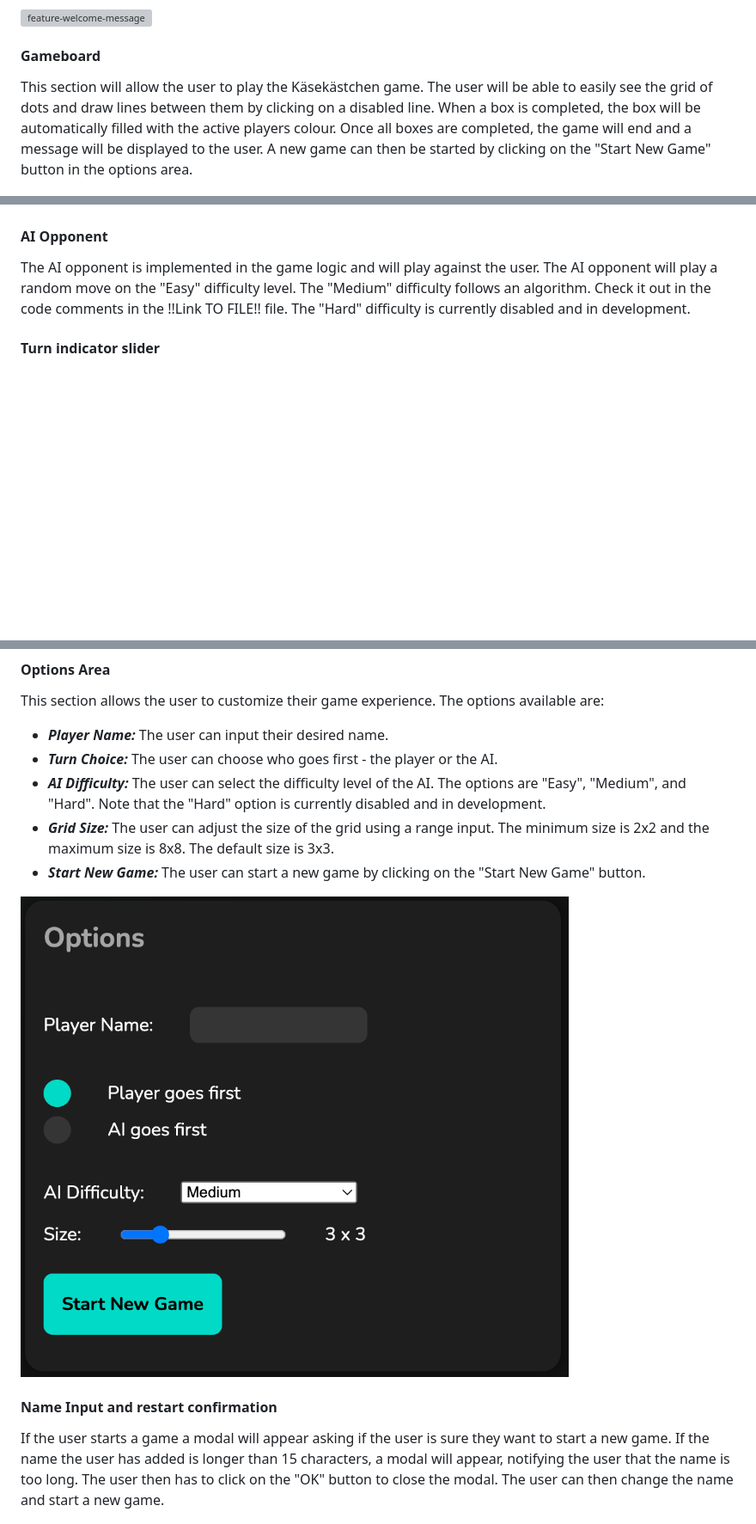
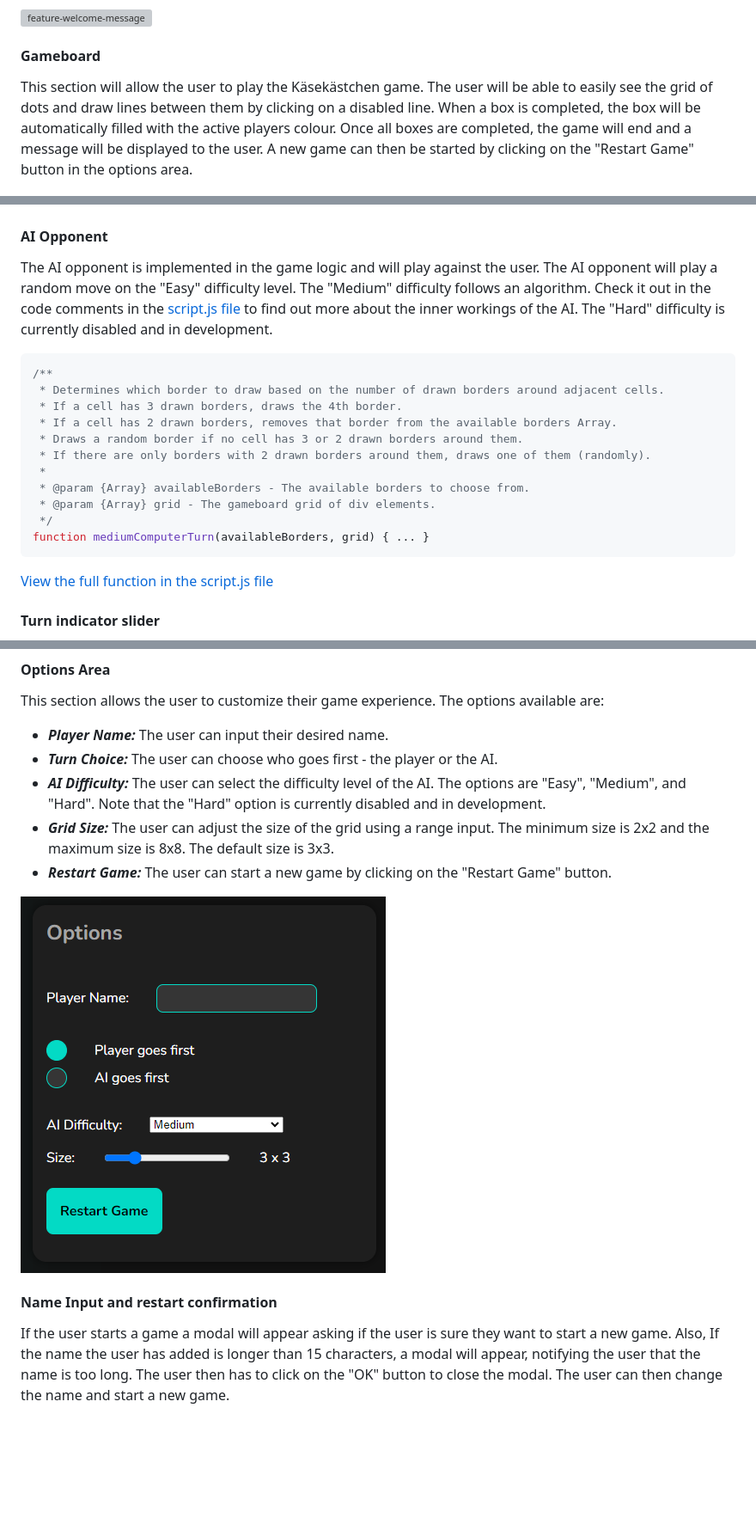
Before and after one commit to benschaf/kaesekaestchen, a Markdown page: README.md, 3 parts joined by grey strips. Shown: that part at 86% size. Drawn GitHub-style; pictures changed too: documentation/feature-options.png; blank space fills up the shorter version; grey boxes are pictures that could not be loaded.

Commit message:
doc: update outdated sections in README.md

````diff
--- a/README.md
+++ b/README.md
@@ -109,12 +110,27 @@ This section will allow the user to see a welcome message. The welcome message w
 ![feature-welcome-message](documentation/feature-welcome-message.png)
 
 #### Gameboard
-This section will allow the user to play the Käsekästchen game. The user will be able to easily see the grid of dots and draw lines between them by clicking on a disabled line. When a box is completed, the box will be automatically filled with the active players colour. Once all boxes are completed, the game will end and a message will be displayed to the user. A new game can then be started by clicking on the "Start New Game" button in the options area.
+This section will allow the user to play the Käsekästchen game. The user will be able to easily see the grid of dots and draw lines between them by clicking on a disabled line. When a box is completed, the box will be automatically filled with the active players colour. Once all boxes are completed, the game will end and a message will be displayed to the user. A new game can then be started by clicking on the "Restart Game" button in the options area.
 
 ![feature-gameboard](documentation/feature-gameboard.png)
 
 #### AI Opponent
-The AI opponent is implemented in the game logic and will play against the user. The AI opponent will play a random move on the "Easy" difficulty level. The "Medium" difficulty follows an algorithm. Check it out in the code comments in the !!Link TO FILE!! file. The "Hard" difficulty is currently disabled and in development.
+The AI opponent is implemented in the game logic and will play against the user. The AI opponent will play a random move on the "Easy" difficulty level. The "Medium" difficulty follows an algorithm. Check it out in the code comments in the [script.js file](https://github.com/benschaf/kaesekaestchen/blob/a512fde453be38b5fccc6fa35b9c36c18c913edc/assets/js/script.js#L186-L252) to find out more about the inner workings of the AI. The "Hard" difficulty is currently disabled and in development.
+
+```javascript
+/**
+ * Determines which border to draw based on the number of drawn borders around adjacent cells.
+ * If a cell has 3 drawn borders, draws the 4th border.
+ * If a cell has 2 drawn borders, removes that border from the available borders Array.
+ * Draws a random border if no cell has 3 or 2 drawn borders around them.
+ * If there are only borders with 2 drawn borders around them, draws one of them (randomly).
+ *
+ * @param {Array} availableBorders - The available borders to choose from.
+ * @param {Array} grid - The gameboard grid of div elements.
+ */
+function mediumComputerTurn(availableBorders, grid) { ... }
+```
+[View the full function in the script.js file](https://github.com/benschaf/kaesekaestchen/blob/a512fde453be38b5fccc6fa35b9c36c18c913edc/assets/js/script.js#L186-L252)
 
 #### Turn indicator slider
 At the bottom of the gameboard, a slider indicates whose turn it is. The slider is coloured after the active player's colour. The slider will move to the left when it's the player's turn and to the right when it's the AI's turn.
@@ -133,12 +149,13 @@ This section allows the user to customize their game experience. The options ava
 - ***Turn Choice:*** The user can choose who goes first - the player or the AI.
 - ***AI Difficulty:*** The user can select the difficulty level of the AI. The options are "Easy", "Medium", and "Hard". Note that the "Hard" option is currently disabled and in development.
 - ***Grid Size:*** The user can adjust the size of the grid using a range input. The minimum size is 2x2 and the maximum size is 8x8. The default size is 3x3.
-- ***Start New Game:*** The user can start a new game by clicking on the "Start New Game" button.
+- ***Restart Game:*** The user can start a new game by clicking on the "Restart Game" button.
 
 ![feature-options](documentation/feature-options.png)
 
 #### Name Input and restart confirmation
-If the user starts a game a modal will appear asking if the user is sure they want to start a new game. If the name the user has added is longer than 15 characters, a modal will appear, notifying the user that the name is too long. The user then has to click on the "OK" button to close the modal. The user can then change the name and start a new game.
+If the user starts a game a modal will appear asking if the user is sure they want to start a new game.
+Also, If the name the user has added is longer than 15 characters, a modal will appear, notifying the user that the name is too long. The user then has to click on the "OK" button to close the modal. The user can then change the name and start a new game.
 
 ![feature-name-validation](documentation/feature-name-validation.png)
 
````
Also changed, not shown: other parts of README.md (+7 -7 lines), documentation/feature-instructions.png, 1 other file.
